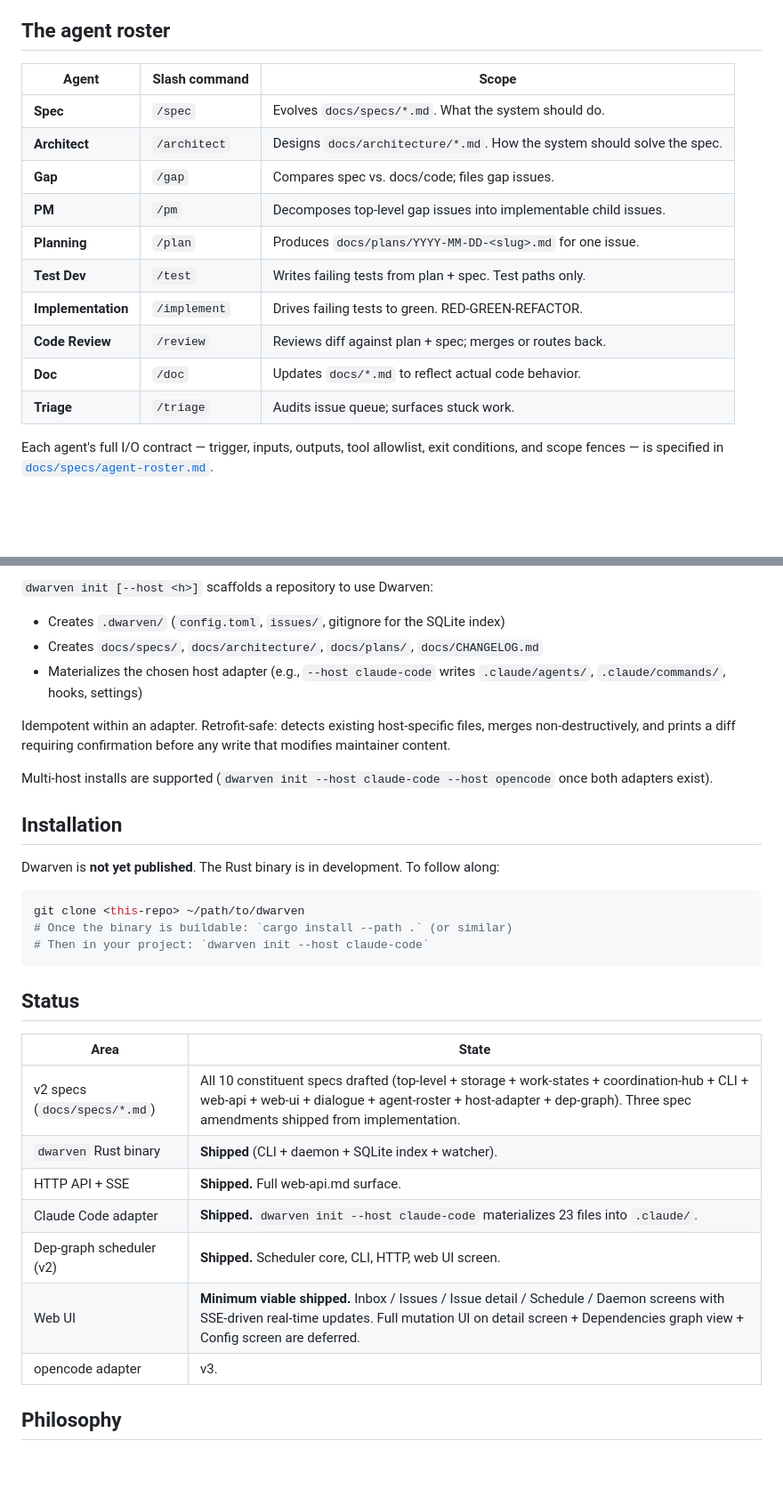
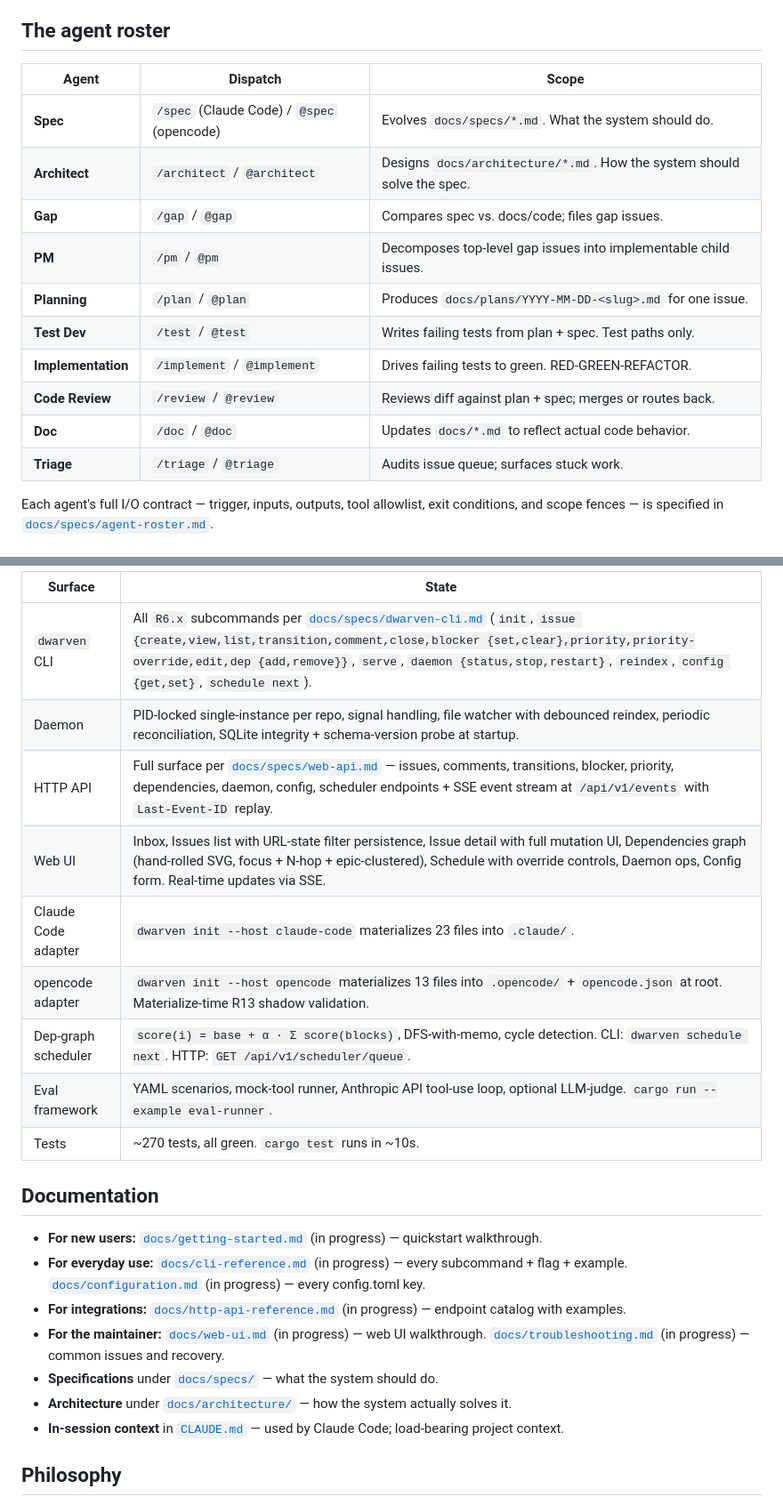
Before and after one commit to saosebastiao/dwarven, a Markdown page: README.md, 2 parts joined by grey strips. Shown at 89% size. Rendered like a GitHub page; blank space fills up the shorter version.

````diff
--- a/README.md
+++ b/README.md
@@ -35,18 +35,18 @@ Four pillars:
 
 ## The agent roster
 
-| Agent | Slash command | Scope |
+| Agent | Dispatch | Scope |
 |---|---|---|
-| **Spec** | `/spec` | Evolves `docs/specs/*.md`. What the system should do. |
-| **Architect** | `/architect` | Designs `docs/architecture/*.md`. How the system should solve the spec. |
-| **Gap** | `/gap` | Compares spec vs. docs/code; files gap issues. |
-| **PM** | `/pm` | Decomposes top-level gap issues into implementable child issues. |
-| **Planning** | `/plan` | Produces `docs/plans/YYYY-MM-DD-<slug>.md` for one issue. |
-| **Test Dev** | `/test` | Writes failing tests from plan + spec. Test paths only. |
-| **Implementation** | `/implement` | Drives failing tests to green. RED-GREEN-REFACTOR. |
-| **Code Review** | `/review` | Reviews diff against plan + spec; merges or routes back. |
-| **Doc** | `/doc` | Updates `docs/*.md` to reflect actual code behavior. |
-| **Triage** | `/triage` | Audits issue queue; surfaces stuck work. |
+| **Spec** | `/spec` (Claude Code) / `@spec` (opencode) | Evolves `docs/specs/*.md`. What the system should do. |
+| **Architect** | `/architect` / `@architect` | Designs `docs/architecture/*.md`. How the system should solve the spec. |
+| **Gap** | `/gap` / `@gap` | Compares spec vs. docs/code; files gap issues. |
+| **PM** | `/pm` / `@pm` | Decomposes top-level gap issues into implementable child issues. |
+| **Planning** | `/plan` / `@plan` | Produces `docs/plans/YYYY-MM-DD-<slug>.md` for one issue. |
+| **Test Dev** | `/test` / `@test` | Writes failing tests from plan + spec. Test paths only. |
+| **Implementation** | `/implement` / `@implement` | Drives failing tests to green. RED-GREEN-REFACTOR. |
+| **Code Review** | `/review` / `@review` | Reviews diff against plan + spec; merges or routes back. |
+| **Doc** | `/doc` / `@doc` | Updates `docs/*.md` to reflect actual code behavior. |
+| **Triage** | `/triage` / `@triage` | Audits issue queue; surfaces stuck work. |
 
 Each agent's full I/O contract — trigger, inputs, outputs, tool allowlist, exit conditions, and scope fences — is specified in [`docs/specs/agent-roster.md`](docs/specs/agent-roster.md).
 
@@ -138,35 +207,25 @@ Specs live flat at `docs/specs/*.md`. The top-level spec ([`docs/specs/dwarven.m
 
-`dwarven init [--host <h>]` scaffolds a repository to use Dwarven:
+| Surface | State |
+|---|---|
+| `dwarven` CLI | All `R6.x` subcommands per [`docs/specs/dwarven-cli.md`](docs/specs/dwarven-cli.md) (`init`, `issue {create,view,list,transition,comment,close,blocker {set,clear},priority,priority-override,edit,dep {add,remove}}`, `serve`, `daemon {status,stop,restart}`, `reindex`, `config {get,set}`, `schedule next`). |
+| Daemon | PID-locked single-instance per repo, signal handling, file watcher with debounced reindex, periodic reconciliation, SQLite integrity + schema-version probe at startup. |
+| HTTP API | Full surface per [`docs/specs/web-api.md`](docs/specs/web-api.md) — issues, comments, transitions, blocker, priority, dependencies, daemon, config, scheduler endpoints + SSE event stream at `/api/v1/events` with `Last-Event-ID` replay. |
+| Web UI | Inbox, Issues list with URL-state filter persistence, Issue detail with full mutation UI, Dependencies graph (hand-rolled SVG, focus + N-hop + epic-clustered), Schedule with override controls, Daemon ops, Config form. Real-time updates via SSE. |
+| Claude Code adapter | `dwarven init --host claude-code` materializes 23 files into `.claude/`. |
+| opencode adapter | `dwarven init --host opencode` materializes 13 files into `.opencode/` + `opencode.json` at root. Materialize-time R13 shadow validation. |
+| Dep-graph scheduler | `score(i) = base + α · Σ score(blocks)`, DFS-with-memo, cycle detection. CLI: `dwarven schedule next`. HTTP: `GET /api/v1/scheduler/queue`. |
+| Eval framework | YAML scenarios, mock-tool runner, Anthropic API tool-use loop, optional LLM-judge. `cargo run --example eval-runner`. |
+| Tests | ~270 tests, all green. `cargo test` runs in ~10s. |
 
-- Creates `.dwarven/` (`config.toml`, `issues/`, gitignore for the SQLite index)
-- Creates `docs/specs/`, `docs/architecture/`, `docs/plans/`, `docs/CHANGELOG.md`
-- Materializes the chosen host adapter (e.g., `--host claude-code` writes `.claude/agents/`, `.claude/commands/`, hooks, settings)
+## Documentation
 
-Idempotent within an adapter. Retrofit-safe: detects existing host-specific files, merges non-destructively, and prints a diff requiring confirmation before any write that modifies maintainer content.
-
-Multi-host installs are supported (`dwarven init --host claude-code --host opencode` once both adapters exist).
-
-## Installation
-
-Dwarven is **not yet published**. The Rust binary is in development. To follow along:
-
-```bash
-git clone <this-repo> ~/path/to/dwarven
-# Once the binary is buildable: `cargo install --path .` (or similar)
-# Then in your project: `dwarven init --host claude-code`
-```
-
-## Status
-
-| Area | State |
-|---|---|
-| v2 specs (`docs/specs/*.md`) | All 10 constituent specs drafted (top-level + storage + work-states + coordination-hub + CLI + web-api + web-ui + dialogue + agent-roster + host-adapter + dep-graph). Three spec amendments shipped from implementation. |
-| `dwarven` Rust binary | **Shipped** (CLI + daemon + SQLite index + watcher). |
-| HTTP API + SSE | **Shipped.** Full web-api.md surface. |
-| Claude Code adapter | **Shipped.** `dwarven init --host claude-code` materializes 23 files into `.claude/`. |
-| Dep-graph scheduler (v2) | **Shipped.** Scheduler core, CLI, HTTP, web UI screen. |
-| Web UI | **Minimum viable shipped.** Inbox / Issues / Issue detail / Schedule / Daemon screens with SSE-driven real-time updates. Full mutation UI on detail screen + Dependencies graph view + Config screen are deferred. |
-| opencode adapter | v3. |
+- **For new users:** [`docs/getting-started.md`](docs/getting-started.md) (in progress) — quickstart walkthrough.
+- **For everyday use:** [`docs/cli-reference.md`](docs/cli-reference.md) (in progress) — every subcommand + flag + example. [`docs/configuration.md`](docs/configuration.md) (in progress) — every config.toml key.
+- **For integrations:** [`docs/http-api-reference.md`](docs/http-api-reference.md) (in progress) — endpoint catalog with examples.
+- **For the maintainer:** [`docs/web-ui.md`](docs/web-ui.md) (in progress) — web UI walkthrough. [`docs/troubleshooting.md`](docs/troubleshooting.md) (in progress) — common issues and recovery.
+- **Specifications** under [`docs/specs/`](docs/specs/) — what the system should do.
+- **Architecture** under [`docs/architecture/`](docs/architecture/) — how the system actually solves it.
+- **In-session context** in [`CLAUDE.md`](CLAUDE.md) — used by Claude Code; load-bearing project context.
 
 ## Philosophy
 
````
Also changed, not shown: other parts of README.md (+88 -19 lines), docs/CHANGELOG.md (+9 -0 lines).
